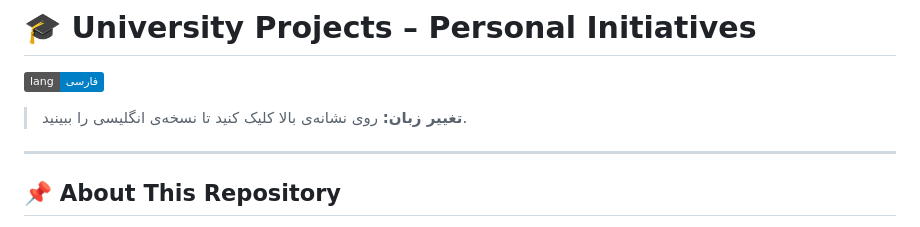
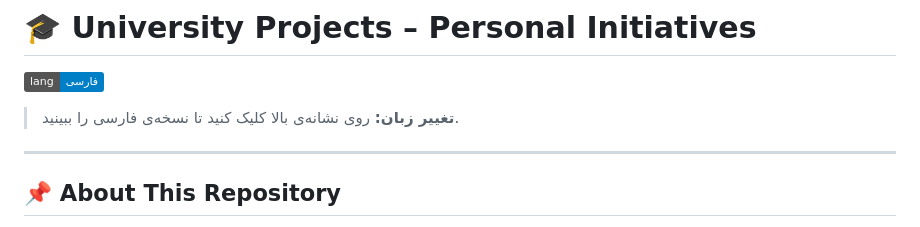
Before and after one commit to JavadAbdollahi/University-Projects, a Markdown page: README.md, the part around the change. Drawn GitHub-style; badges without logos.

```diff
--- a/README.md
+++ b/README.md
@@ -2,7 +2,7 @@
 
 [![فارسی](https://img.shields.io/badge/lang-فارسی-blue)](README.fa.md)
 
-> **تغییر زبان:** روی نشانه‌ی بالا کلیک کنید تا نسخه‌ی انگلیسی را ببینید.
+> **تغییر زبان:** روی نشانه‌ی بالا کلیک کنید تا نسخه‌ی فارسی را ببینید.
 
 ---
 
```
